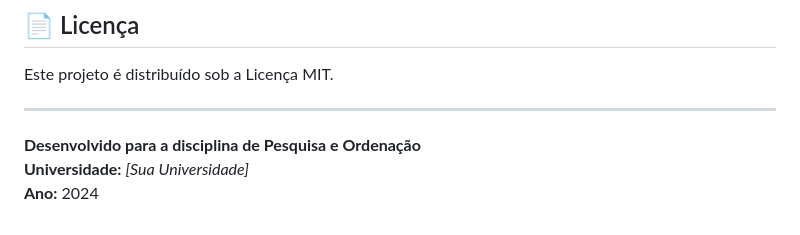
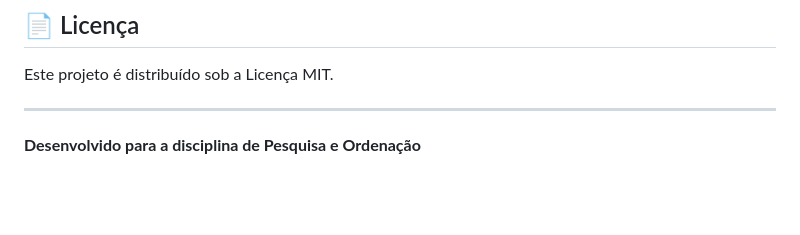
Before and after one commit to Gabriel-Freitas-S/analise_hash, a Markdown page: README.md, the part around the change. Rendered like a GitHub page; blank space fills up the shorter version.

Commit message:
Remove university and year details from README

```diff
--- a/README.md
+++ b/README.md
@@ -200,5 +200,3 @@ Este projeto é distribuído sob a Licença MIT.
 ---
 
 **Desenvolvido para a disciplina de Pesquisa e Ordenação**
-**Universidade:** *[Sua Universidade]*
-**Ano:** 2024
```
